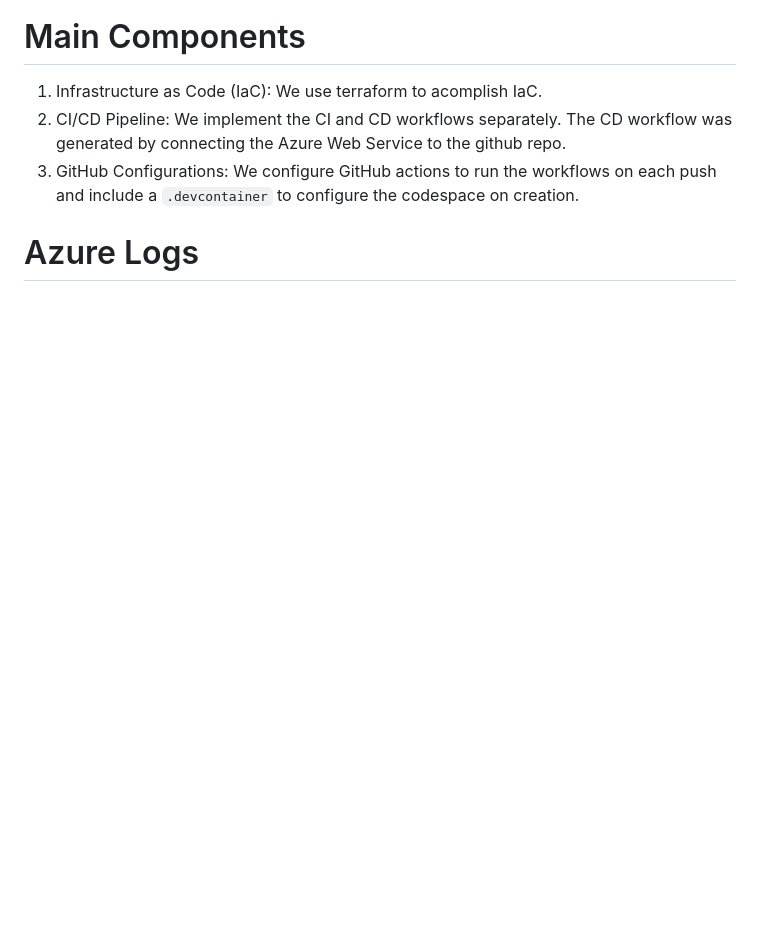
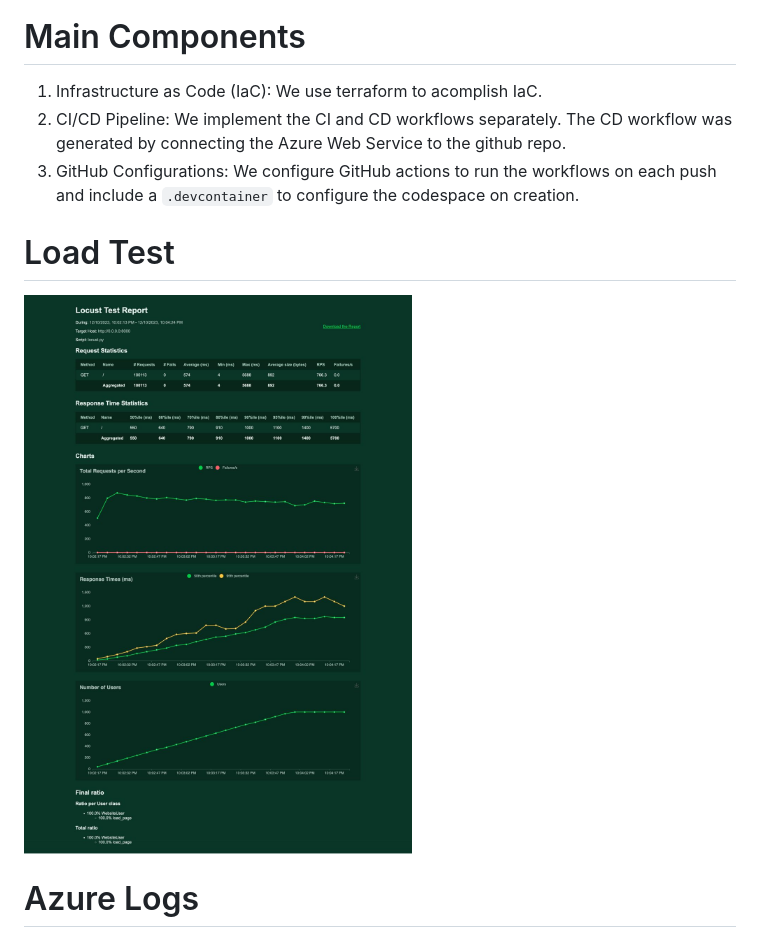
Before and after one commit to titusrobin/diabetic-retinopathy-vit, a Markdown page: README.md, the part around the change. Drawn GitHub-style; pictures changed too: images/Load_balancer.jpeg (added); blank space fills up the shorter version.

Commit message:
Load balancer

```diff
--- a/README.md
+++ b/README.md
@@ -35,6 +35,9 @@ The application takes the image of a retina and outputs the probabilities for fi
 2. CI/CD Pipeline: We implement the CI and CD workflows separately. The CD workflow was generated by connecting the Azure Web Service to the github repo.
 3. GitHub Configurations: We configure GitHub actions to run the workflows on each push and include a `.devcontainer` to configure the codespace on creation.
 
+# Load Test
+![Load Test](images/Load_balancer.jpeg "Load Test")
+
 # Azure Logs
 ![Azure Logs](./images/Logs.jpeg "Azure Logs")
 
```
Also changed, not shown: 1 other file.
